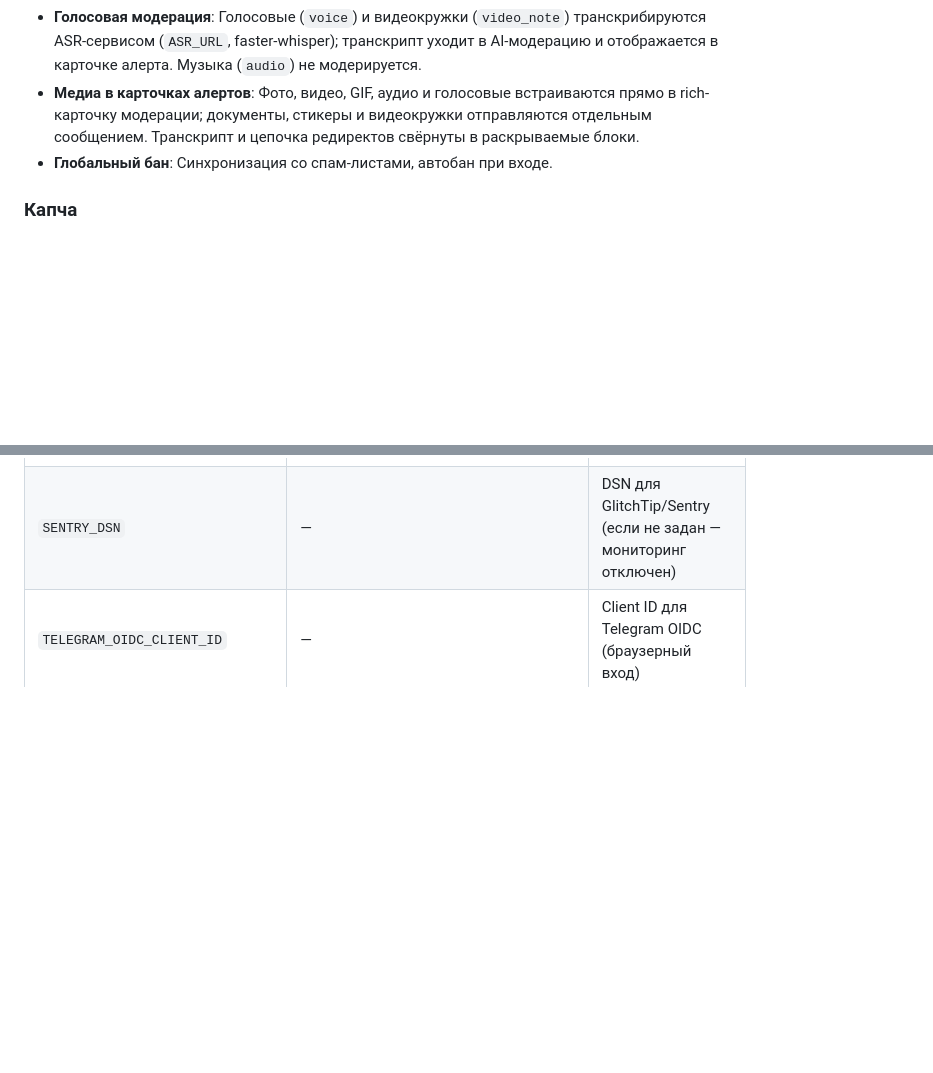
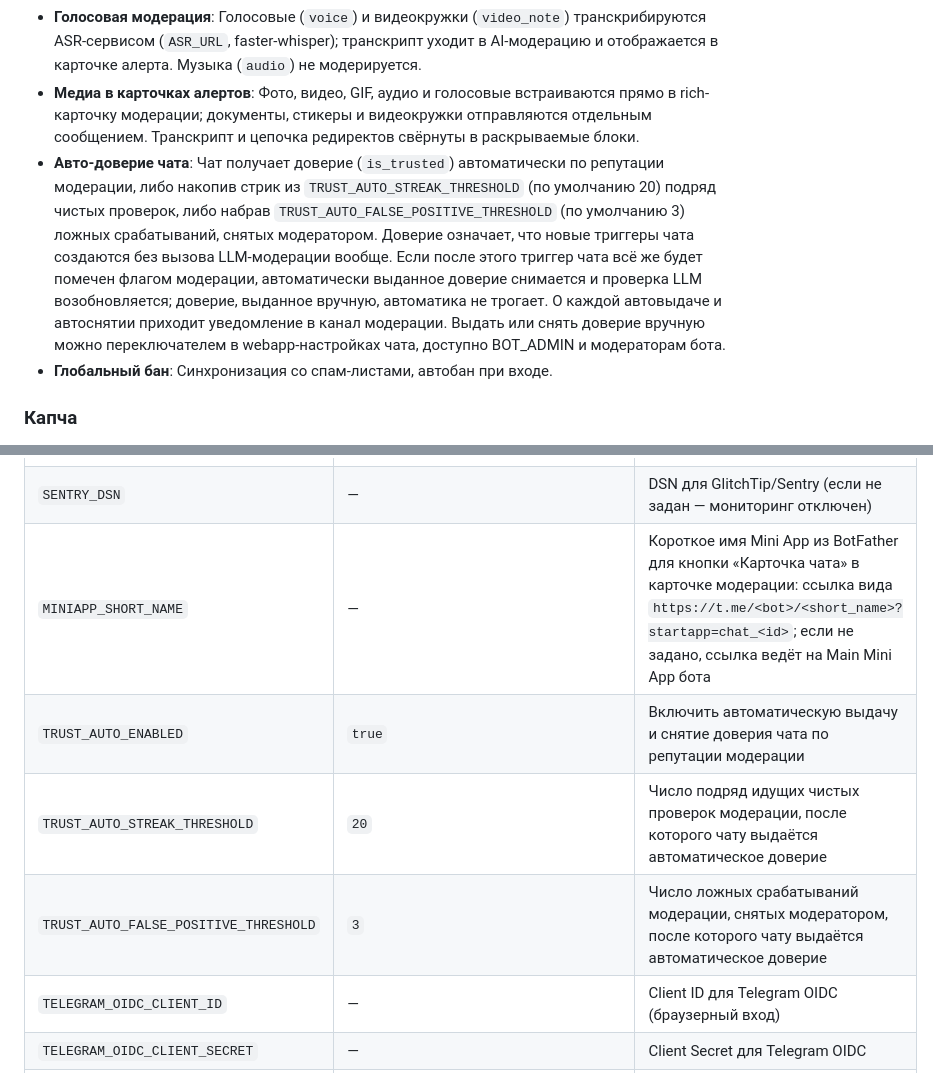
Before and after one commit to Fenicu/FenicuTriggerBot, a Markdown page: README.md, 2 parts joined by grey strips. Rendered like a GitHub page; blank space fills up the shorter version.

Commit message:
docs: README — авто-доверие чатов и Mini App deep link

```diff
--- a/README.md
+++ b/README.md
@@ -20,6 +20,7 @@
 *   **AI-модерация**: Автоматическая проверка контента триггеров через [trigger-inference](https://gitlab.fenicu.com/trigger/trigger-inference) — Gemma 4 E4B GGUF через llama.cpp (6 категорий: Drugs, Porn, Scam, Violence, PersonalData, Safe).
 *   **Голосовая модерация**: Голосовые (`voice`) и видеокружки (`video_note`) транскрибируются ASR-сервисом (`ASR_URL`, faster-whisper); транскрипт уходит в AI-модерацию и отображается в карточке алерта. Музыка (`audio`) не модерируется.
 *   **Медиа в карточках алертов**: Фото, видео, GIF, аудио и голосовые встраиваются прямо в rich-карточку модерации; документы, стикеры и видеокружки отправляются отдельным сообщением. Транскрипт и цепочка редиректов свёрнуты в раскрываемые блоки.
+*   **Авто-доверие чата**: Чат получает доверие (`is_trusted`) автоматически по репутации модерации, либо накопив стрик из `TRUST_AUTO_STREAK_THRESHOLD` (по умолчанию 20) подряд чистых проверок, либо набрав `TRUST_AUTO_FALSE_POSITIVE_THRESHOLD` (по умолчанию 3) ложных срабатываний, снятых модератором. Доверие означает, что новые триггеры чата создаются без вызова LLM-модерации вообще. Если после этого триггер чата всё же будет помечен флагом модерации, автоматически выданное доверие снимается и проверка LLM возобновляется; доверие, выданное вручную, автоматика не трогает. О каждой автовыдаче и автоснятии приходит уведомление в канал модерации. Выдать или снять доверие вручную можно переключателем в webapp-настройках чата, доступно BOT_ADMIN и модераторам бота.
 *   **Глобальный бан**: Синхронизация со спам-листами, автобан при входе.
 
 ### Капча
@@ -112,6 +113,10 @@ cp .env.example .env
 | `URL_PREFIX` | — | Префикс URL (для reverse proxy) |
 | `GBAN_LIST_URL` | `https://lols.bot/spam/banlist.json` | URL списка глобальных банов |
 | `SENTRY_DSN` | — | DSN для GlitchTip/Sentry (если не задан — мониторинг отключен) |
+| `MINIAPP_SHORT_NAME` | — | Короткое имя Mini App из BotFather для кнопки «Карточка чата» в карточке модерации: ссылка вида `https://t.me/<bot>/<short_name>?startapp=chat_<id>`; если не задано, ссылка ведёт на Main Mini App бота |
+| `TRUST_AUTO_ENABLED` | `true` | Включить автоматическую выдачу и снятие доверия чата по репутации модерации |
+| `TRUST_AUTO_STREAK_THRESHOLD` | `20` | Число подряд идущих чистых проверок модерации, после которого чату выдаётся автоматическое доверие |
+| `TRUST_AUTO_FALSE_POSITIVE_THRESHOLD` | `3` | Число ложных срабатываний модерации, снятых модератором, после которого чату выдаётся автоматическое доверие |
 | `TELEGRAM_OIDC_CLIENT_ID` | — | Client ID для Telegram OIDC (браузерный вход) |
 | `TELEGRAM_OIDC_CLIENT_SECRET` | — | Client Secret для Telegram OIDC |
 | `TELEGRAM_OIDC_REDIRECT_URI` | — | Redirect URI для Telegram OIDC callback |
```
